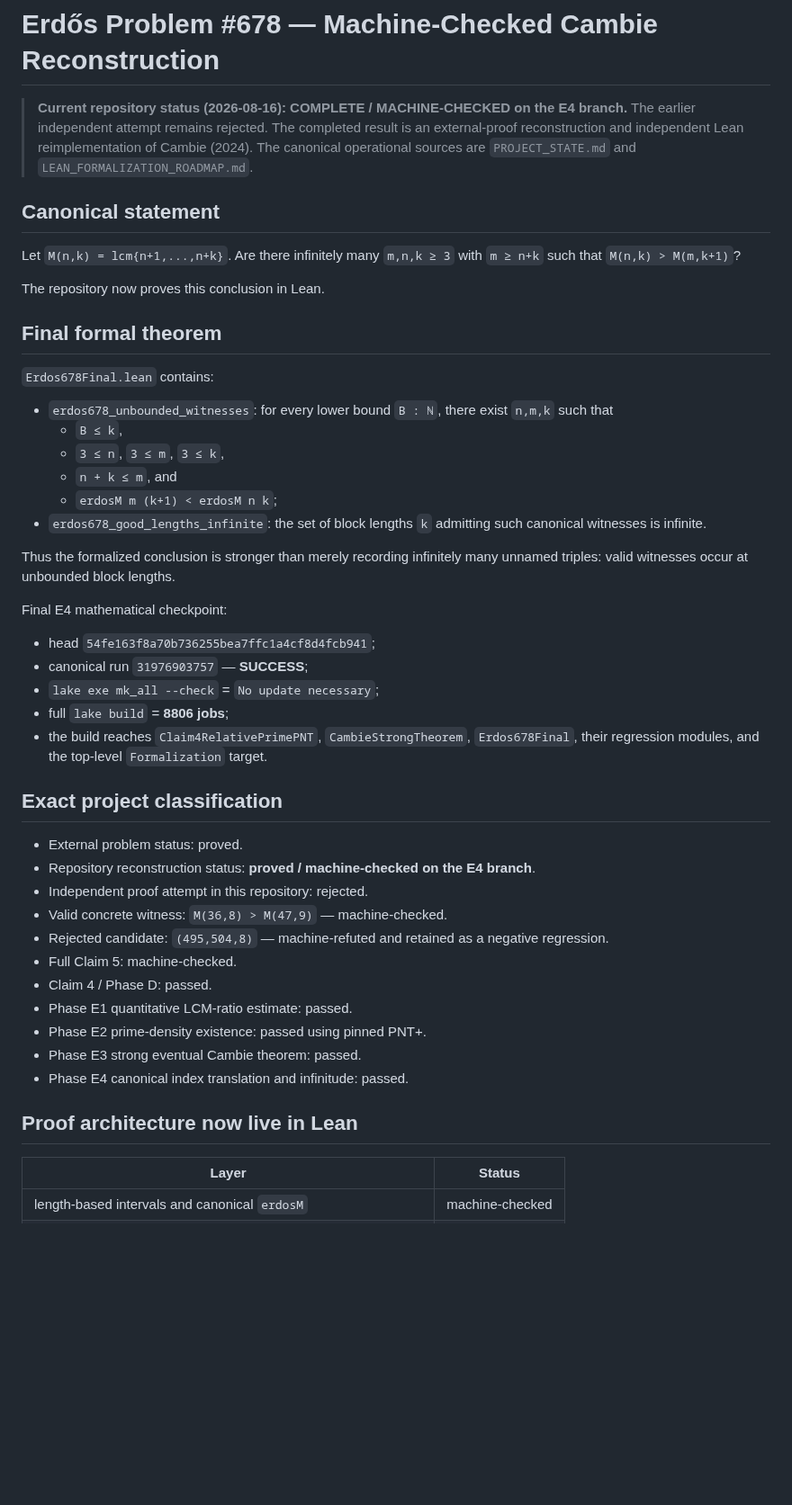
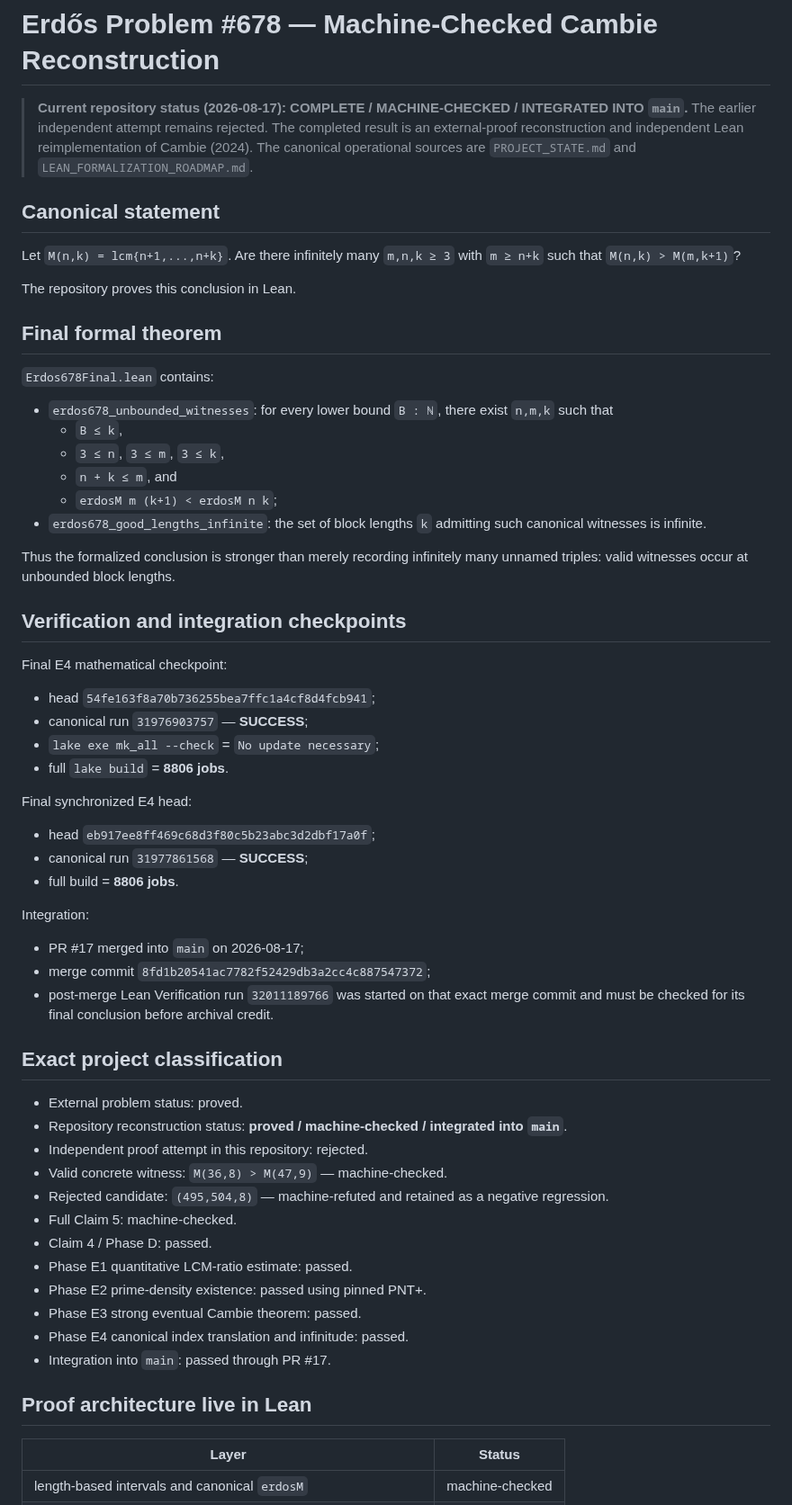
Before and after one commit to scientifica007/Erdos_Solving, a Markdown page: problems/678/README.md, the part around one of its changes. Shown at 90% size. GitHub-like rendering; blank space fills up the shorter version.

Commit message:
Mark Erdős #678 reconstruction integrated in main

```diff
--- a/problems/678/README.md
+++ b/problems/678/README.md
@@ -1,13 +1,13 @@
 # Erdős Problem #678 — Machine-Checked Cambie Reconstruction
 
-> **Current repository status (2026-08-16): COMPLETE / MACHINE-CHECKED on the E4 branch.**
+> **Current repository status (2026-08-17): COMPLETE / MACHINE-CHECKED / INTEGRATED INTO `main`.**
 > The earlier independent attempt remains rejected. The completed result is an external-proof reconstruction and independent Lean reimplementation of Cambie (2024). The canonical operational sources are `PROJECT_STATE.md` and `LEAN_FORMALIZATION_ROADMAP.md`.
 
 ## Canonical statement
 
 Let `M(n,k) = lcm{n+1,...,n+k}`. Are there infinitely many `m,n,k ≥ 3` with `m ≥ n+k` such that `M(n,k) > M(m,k+1)`?
 
-The repository now proves this conclusion in Lean.
+The repository proves this conclusion in Lean.
 
 ## Final formal theorem
 
@@ -22,18 +22,31 @@ The repository now proves this conclusion in Lean.
 
 Thus the formalized conclusion is stronger than merely recording infinitely many unnamed triples: valid witnesses occur at unbounded block lengths.
 
+## Verification and integration checkpoints
+
 Final E4 mathematical checkpoint:
 
 - head `54fe163f8a70b736255bea7ffc1a4cf8d4fcb941`;
 - canonical run `31976903757` — **SUCCESS**;
 - `lake exe mk_all --check` = `No update necessary`;
-- full `lake build` = **8806 jobs**;
-- the build reaches `Claim4RelativePrimePNT`, `CambieStrongTheorem`, `Erdos678Final`, their regression modules, and the top-level `Formalization` target.
+- full `lake build` = **8806 jobs**.
+
+Final synchronized E4 head:
+
+- head `eb917ee8ff469c68d3f80c5b23abc3d2dbf17a0f`;
+- canonical run `31977861568` — **SUCCESS**;
+- full build = **8806 jobs**.
+
+Integration:
+
+- PR #17 merged into `main` on 2026-08-17;
+- merge commit `8fd1b20541ac7782f52429db3a2cc4c887547372`;
+- post-merge Lean Verification run `32011189766` was started on that exact merge commit and must be checked for its final conclusion before archival credit.
 
 ## Exact project classification
 
 - External problem status: proved.
-- Repository reconstruction status: **proved / machine-checked on the E4 branch**.
+- Repository reconstruction status: **proved / machine-checked / integrated into `main`**.
 - Independent proof attempt in this repository: rejected.
 - Valid concrete witness: `M(36,8) > M(47,9)` — machine-checked.
 - Rejected candidate: `(495,504,8)` — machine-refuted and retained as a negative regression.
@@ -43,8 +56,9 @@ Final E4 mathematical checkpoint:
 - Phase E2 prime-density existence: passed using pinned PNT+.
 - Phase E3 strong eventual Cambie theorem: passed.
 - Phase E4 canonical index translation and infinitude: passed.
+- Integration into `main`: passed through PR #17.
 
-## Proof architecture now live in Lean
+## Proof architecture live in Lean
 
 | Layer | Status |
 |---|---|
```
Also changed, not shown: other parts of problems/678/README.md (+2 -2 lines).
